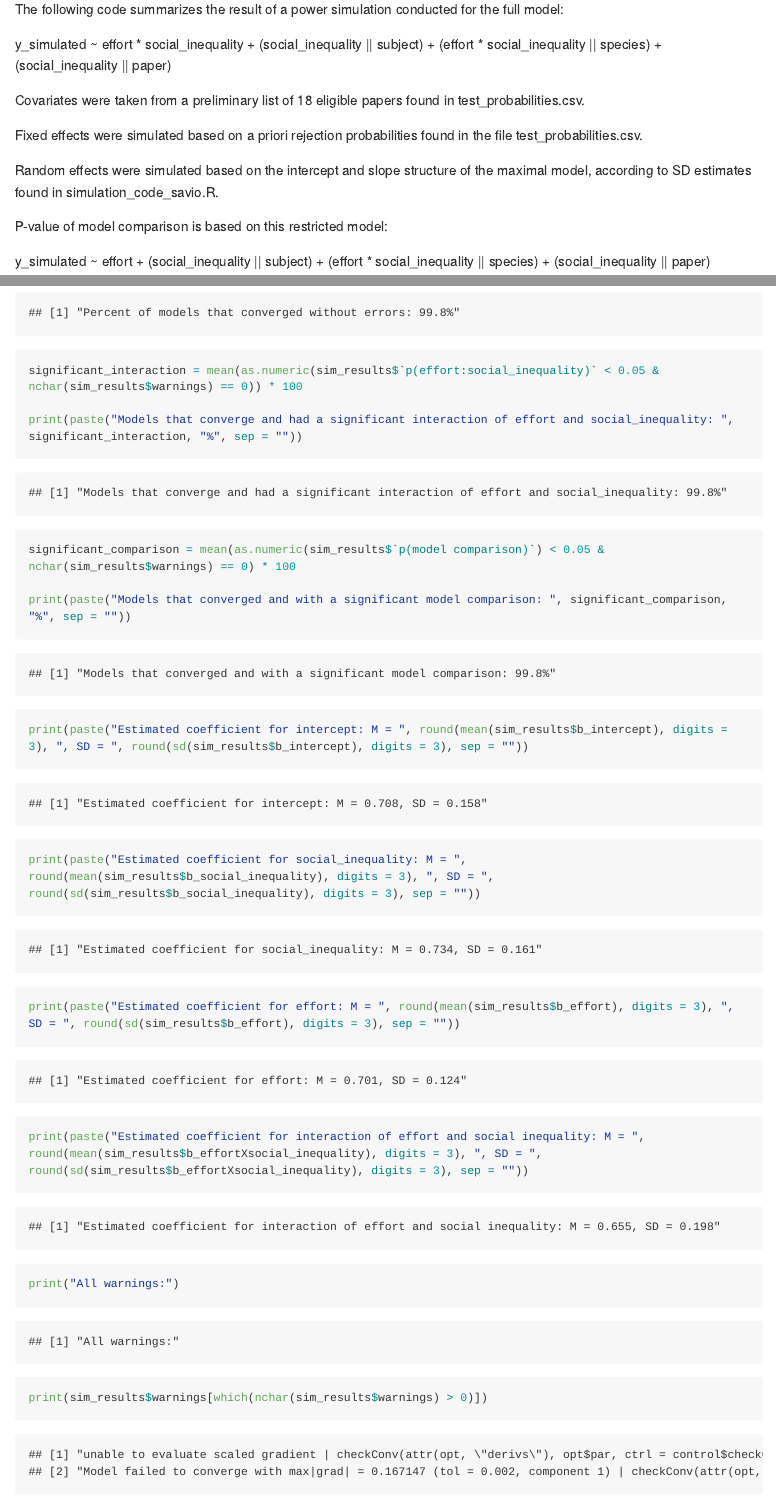
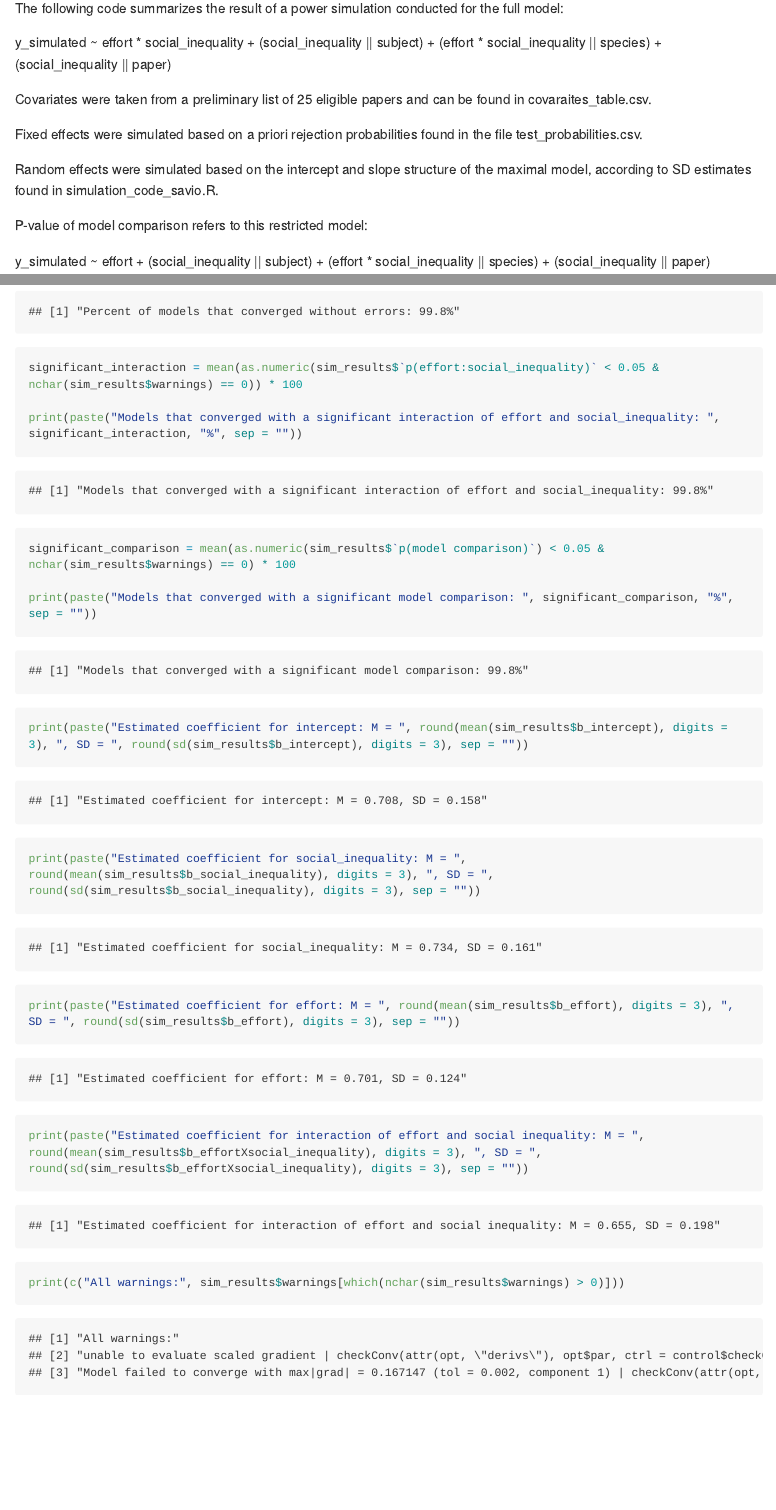
Before and after one commit to odedritov/ia_ma_sim, an R Markdown document (sim_results.Rmd): the page in a window 1100 px wide, from 630 px down before the commit and from 580 px down after it, so that both start at the same text, and a second part further down, joined at a grey line. Rendered offline with R 4.5, knitr and Pandoc, with nearby package versions; long lines of code are wrapped.

Commit message:
update to rmd files

````diff
--- a/sim_results.Rmd
+++ b/sim_results.Rmd
@@ -38,13 +36,13 @@ The following code summarizes the result of a power simulation conducted for the
 
 y_simulated ~ effort * social_inequality + (social_inequality || subject) + (effort * social_inequality || species) + (social_inequality || paper)
 
-Covariates were taken from a preliminary list of 18 eligible papers found in test_probabilities.csv.
+Covariates were taken from a preliminary list of 25 eligible papers and can be found in covaraites_table.csv.
 
 Fixed effects were simulated based on a priori rejection probabilities found in the file test_probabilities.csv.
 
 Random effects were simulated based on the intercept and slope structure of the maximal model, according to SD estimates found in simulation_code_savio.R.
 
-P-value of model comparison is based on this restricted model:
+P-value of model comparison refers to this restricted model:
 
 y_simulated ~ effort + (social_inequality || subject) + (effort * social_inequality || species) + (social_inequality || paper)
 
@@ -59,11 +57,11 @@ print(paste("Percent of models that converged without errors: ", percent_converg
 
 significant_interaction = mean(as.numeric(sim_results$`p(effort:social_inequality)` < 0.05 & nchar(sim_results$warnings) == 0)) * 100
 
-print(paste("Models that converge and had a significant interaction of effort and social_inequality: ", significant_interaction, "%", sep = ""))
+print(paste("Models that converged with a significant interaction of effort and social_inequality: ", significant_interaction, "%", sep = ""))
 
 significant_comparison = mean(as.numeric(sim_results$`p(model comparison)`) < 0.05 & nchar(sim_results$warnings) == 0) * 100
 
-print(paste("Models that converged and with a significant model comparison: ", significant_comparison, "%", sep = ""))
+print(paste("Models that converged with a significant model comparison: ", significant_comparison, "%", sep = ""))
 
 print(paste("Estimated coefficient for intercept: M = ", round(mean(sim_results$b_intercept), digits = 3), ", SD = ", round(sd(sim_results$b_intercept), digits = 3), sep = ""))
 
@@ -73,8 +71,6 @@ print(paste("Estimated coefficient for effort: M = ", round(mean(sim_results$b_e
 
 print(paste("Estimated coefficient for interaction of effort and social inequality: M = ", round(mean(sim_results$b_effortXsocial_inequality), digits = 3), ", SD = ", round(sd(sim_results$b_effortXsocial_inequality), digits = 3), sep = ""))
 
-print("All warnings:")
-
-print(sim_results$warnings[which(nchar(sim_results$warnings) > 0)])
+print(c("All warnings:", sim_results$warnings[which(nchar(sim_results$warnings) > 0)]))
 
 ```
````
Also changed, not shown: sim_results.md, sim_results.Rmd (6 more changed lines).
